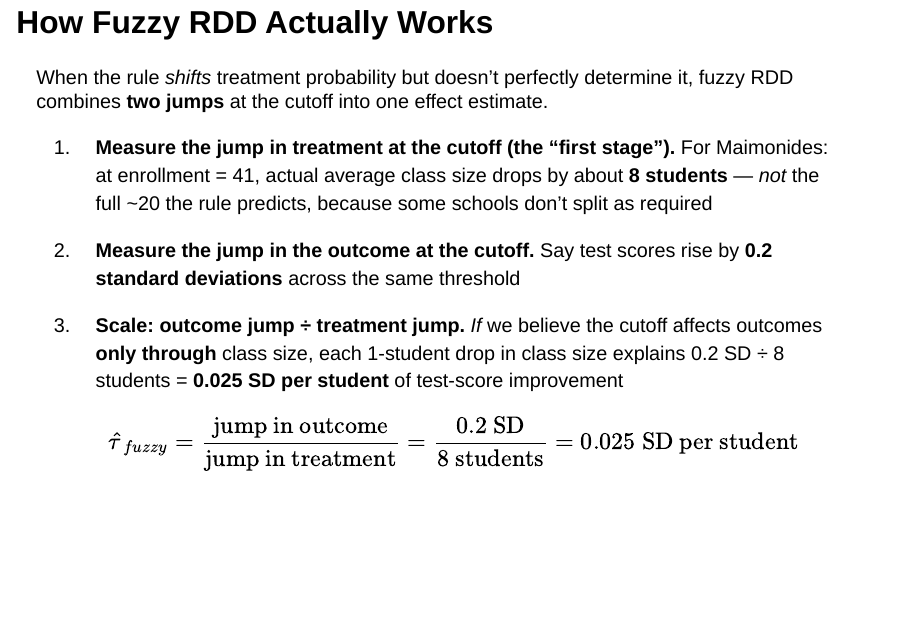
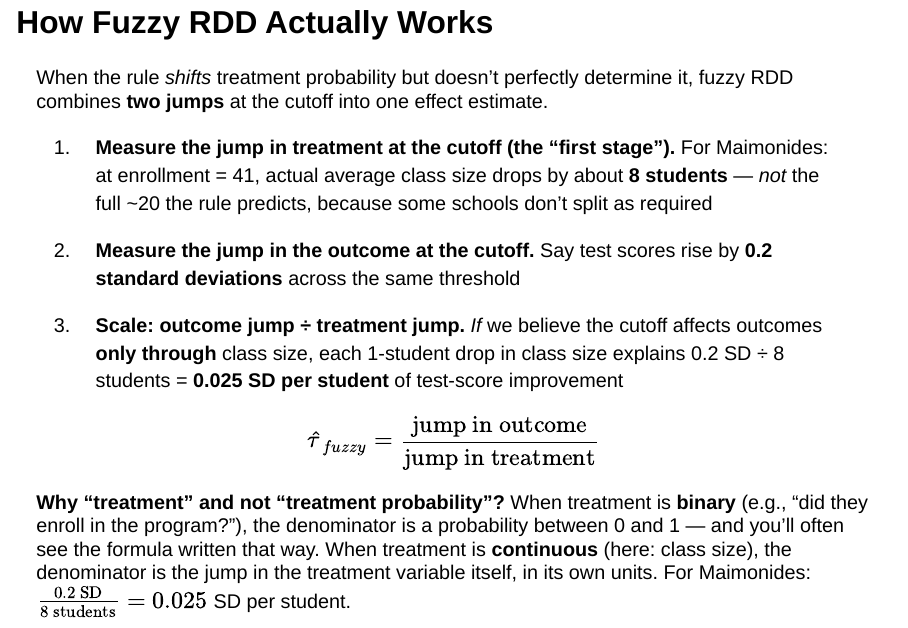
Before and after one commit to Rwillh11/PADM8410, a Quarto document (PADM8410Lecture14_RDD.qmd): page 62 of 86 before the commit and page 62 of 87 after it. Rendered offline with R 4.5, knitr and Pandoc in place of Quarto, with nearby package versions; drawn as Slidy slides in place of the format the file asks for; some code elsewhere in the file could not run offline.

Commit message:
Distinguish binary vs. continuous treatment in fuzzy RDD denominator
Students may have seen the fuzzy RDD formula written with "jump in
treatment probability" in textbooks — that's the binary-treatment
form. For Maimonides, treatment is continuous (class size in
students), so the denominator is the jump in the treatment variable
itself. Add an explicit explanation of both cases and show the
Maimonides substitution with units.

Co-Authored-By: Claude Opus 4.7 (1M context) <noreply@anthropic.com>

```diff
--- a/PADM8410Lecture14_RDD.qmd
+++ b/PADM8410Lecture14_RDD.qmd
@@ -956,7 +956,9 @@ When the rule *shifts* treatment probability but doesn't perfectly determine it,
 
 . . .
 
-$$\hat{\tau}_{fuzzy} = \frac{\text{jump in outcome}}{\text{jump in treatment}} = \frac{0.2\text{ SD}}{8\text{ students}} = 0.025\text{ SD per student}$$
+$$\hat{\tau}_{fuzzy} = \frac{\text{jump in outcome}}{\text{jump in treatment}}$$
+
+**Why "treatment" and not "treatment probability"?** When treatment is **binary** (e.g., "did they enroll in the program?"), the denominator is a probability between 0 and 1 — and you'll often see the formula written that way. When treatment is **continuous** (here: class size), the denominator is the jump in the treatment variable itself, in its own units. For Maimonides: $\frac{0.2 \text{ SD}}{8 \text{ students}} = 0.025$ SD per student.
 
 ## What We Just Did: Instrumental Variables {.smaller}
 
```
Also changed, not shown: 1 other file.
